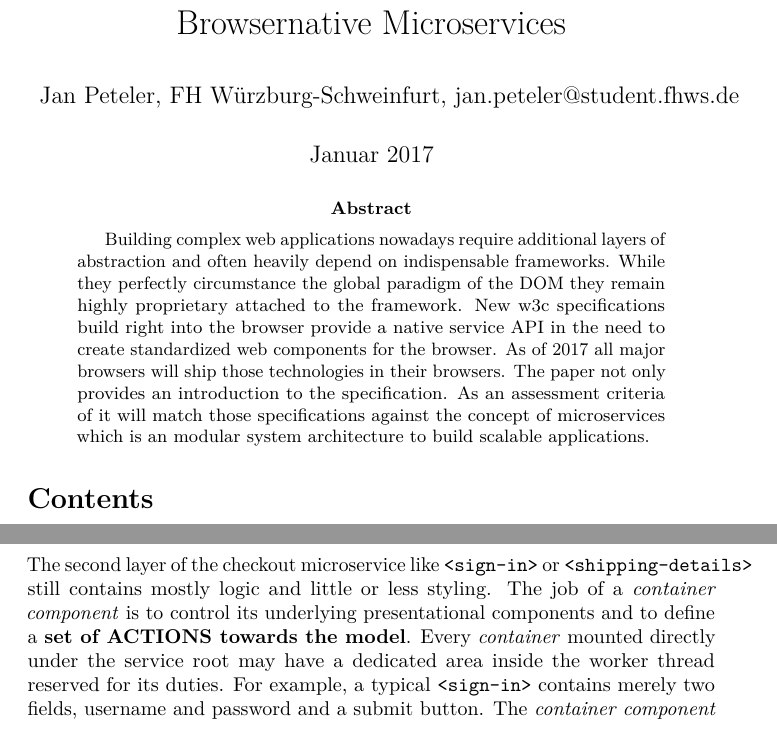
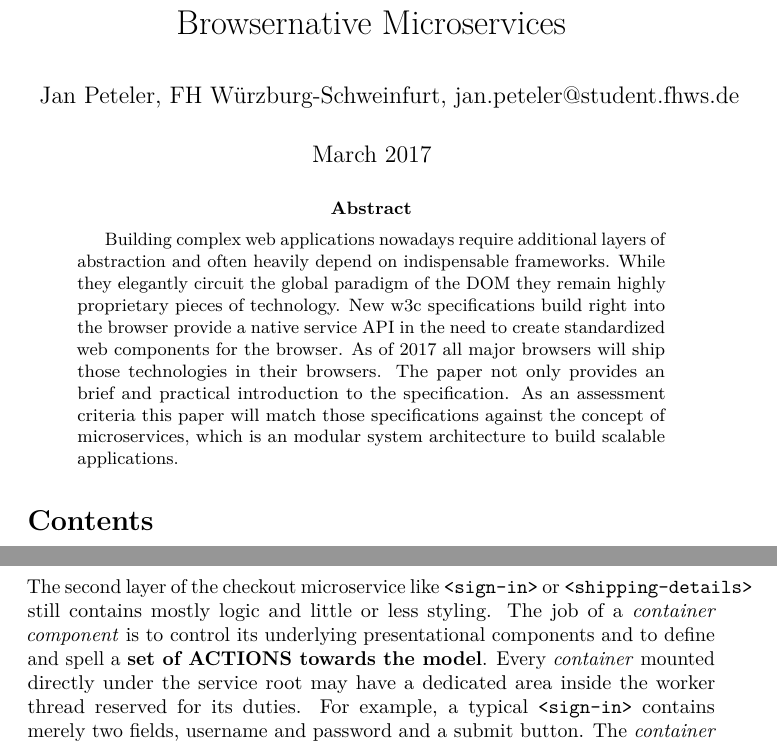
Before and after one commit to ja0nz/bachelorarbeit, a LaTeX paper (paper.tex): two parts of pages 1 and 25 of 30, joined at a grey line, cut so that both start at the same text. Compiled offline with pdfLaTeX.

Commit message:
pdf/tex build

```diff
--- a/paper.tex
+++ b/paper.tex
@@ -99,22 +99,22 @@
 \providecommand{\subtitle}[1]{}
 \subtitle{Modular web architecture through new W3C specifications}
 \author{Jan Peteler, FH Würzburg-Schweinfurt, jan.peteler@student.fhws.de}
-\date{Januar 2017}
+\date{March 2017}
 
 \begin{document}
 \maketitle
 \begin{abstract}
 Building complex web applications nowadays require additional layers of
 abstraction and often heavily depend on indispensable frameworks. While
-they perfectly circumstance the global paradigm of the DOM they remain
-highly proprietary attached to the framework. New w3c specifications
-build right into the browser provide a native service API in the need to
-create standardized web components for the browser. As of 2017 all major
+they elegantly circuit the global paradigm of the DOM they remain highly
+proprietary pieces of technology. New w3c specifications build right
+into the browser provide a native service API in the need to create
+standardized web components for the browser. As of 2017 all major
 browsers will ship those technologies in their browsers. The paper not
-only provides an introduction to the specification. As an assessment
-criteria of it will match those specifications against the concept of
-microservices which is an modular system architecture to build scalable
-applications.
+only provides an brief and practical introduction to the specification.
+As an assessment criteria this paper will match those specifications
+against the concept of microservices, which is an modular system
+architecture to build scalable applications.
 \end{abstract}
 
 {
@@ -1477,7 +1478,7 @@ The second layer of the checkout microservice like
 \texttt{\textless{}shipping-details\textgreater{}} still contains mostly
 logic and little or less styling. The job of a \emph{container
 component} is to control its underlying presentational components and to
-define a \textbf{set of ACTIONS towards the model}. Every
+define and spell a \textbf{set of ACTIONS towards the model}. Every
 \emph{container} mounted directly under the service root may have a
 dedicated area inside the worker thread reserved for its duties. For
 example, a typical \texttt{\textless{}sign-in\textgreater{}} contains
```
Also changed, not shown: paper.pdf, paper.tex (33 more changed lines).
